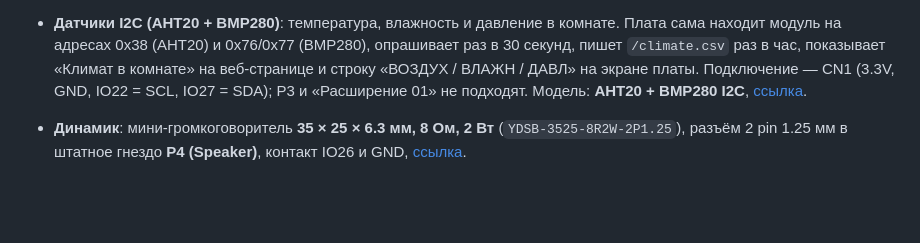
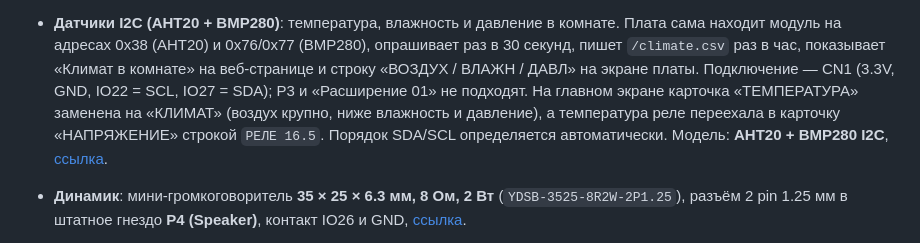
Before and after one commit to nika-sc/Dom-Energy, a Markdown page: CHANGELOG.md, the part around the change. Drawn GitHub-style; blank space fills up the shorter version.

```diff
--- a/CHANGELOG.md
+++ b/CHANGELOG.md
@@ -17,6 +17,9 @@
   раз в 30 секунд, пишет `/climate.csv` раз в час, показывает «Климат в комнате»
   на веб-странице и строку «ВОЗДУХ / ВЛАЖН / ДАВЛ» на экране платы.
   Подключение — CN1 (3.3V, GND, IO22 = SCL, IO27 = SDA); P3 и «Расширение 01» не подходят.
+  На главном экране карточка «ТЕМПЕРАТУРА» заменена на «КЛИМАТ» (воздух крупно,
+  ниже влажность и давление), а температура реле переехала в карточку «НАПРЯЖЕНИЕ»
+  строкой `РЕЛЕ 16.5`. Порядок SDA/SCL определяется автоматически.
   Модель: **AHT20 + BMP280 I2C**, [ссылка](https://ozon.ru/t/5DJ5Xzl).
 - **Динамик**: мини-громкоговоритель **35 × 25 × 6.3 мм, 8 Ом, 2 Вт**
   (`YDSB-3525-8R2W-2P1.25`), разъём 2 pin 1.25 мм в штатное гнездо **P4 (Speaker)**,
```
Also changed, not shown: README.md (+16 -0 lines), docs/screenshots/web/15-climate.png (added), 1 other file.
